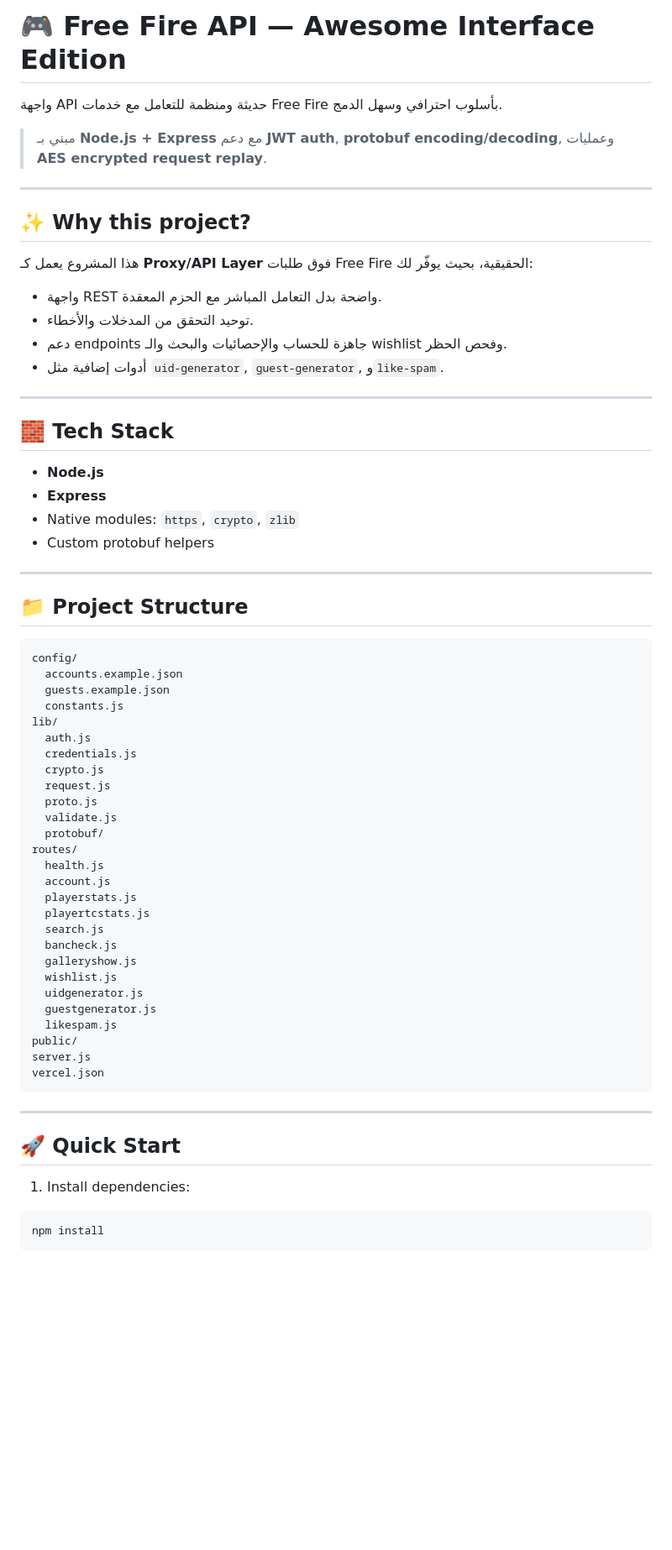
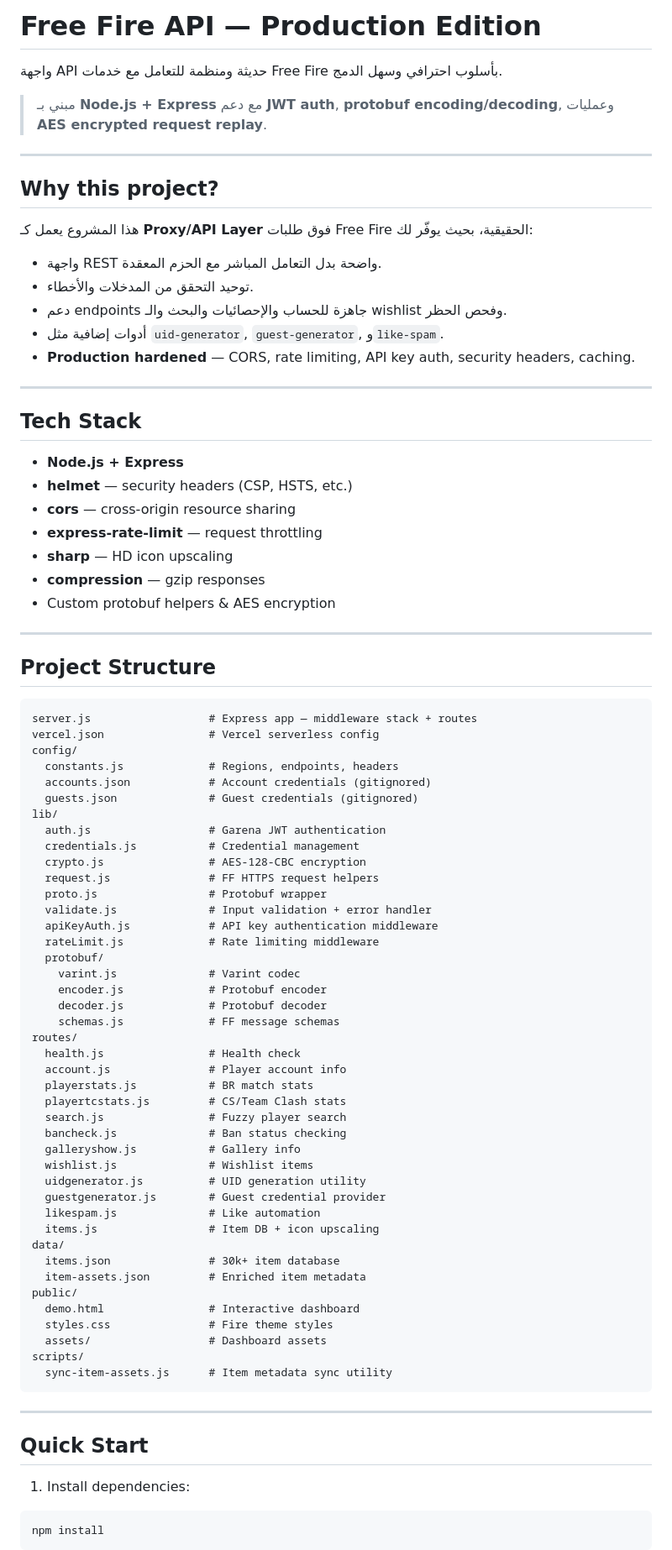
Before and after one commit to youssfe001/API-PROJECT-FF, a Markdown page: README.md, the part around one of its changes. Shown at 84% size. GitHub-like rendering; blank space fills up the shorter version.

Commit message:
chore: auto-save README.md

````diff
--- a/README.md
+++ b/README.md
@@ -1,4 +1,4 @@
-# 🎮 Free Fire API — Awesome Interface Edition
+# Free Fire API — Production Edition
 
 واجهة API حديثة ومنظمة للتعامل مع خدمات Free Fire بأسلوب احترافي وسهل الدمج.
 
@@ -6,7 +6,7 @@
 
 ---
 
-## ✨ Why this project?
+## Why this project?
 
 هذا المشروع يعمل كـ **Proxy/API Layer** فوق طلبات Free Fire الحقيقية، بحيث يوفّر لك:
 
@@ -14,53 +14,72 @@
 - توحيد التحقق من المدخلات والأخطاء.
 - دعم endpoints جاهزة للحساب والإحصائيات والبحث والـ wishlist وفحص الحظر.
 - أدوات إضافية مثل `uid-generator`, `guest-generator`, و`like-spam`.
+- **Production hardened** — CORS, rate limiting, API key auth, security headers, caching.
 
 ---
 
-## 🧱 Tech Stack
+## Tech Stack
 
-- **Node.js**
-- **Express**
-- Native modules: `https`, `crypto`, `zlib`
-- Custom protobuf helpers
+- **Node.js + Express**
+- **helmet** — security headers (CSP, HSTS, etc.)
+- **cors** — cross-origin resource sharing
+- **express-rate-limit** — request throttling
+- **sharp** — HD icon upscaling
+- **compression** — gzip responses
+- Custom protobuf helpers & AES encryption
 
 ---
 
-## 📁 Project Structure
+## Project Structure
 
 ```txt
+server.js                  # Express app — middleware stack + routes
+vercel.json                # Vercel serverless config
 config/
-  accounts.example.json
-  guests.example.json
-  constants.js
+  constants.js             # Regions, endpoints, headers
+  accounts.json            # Account credentials (gitignored)
+  guests.json              # Guest credentials (gitignored)
 lib/
-  auth.js
-  credentials.js
-  crypto.js
-  request.js
-  proto.js
-  validate.js
+  auth.js                  # Garena JWT authentication
+  credentials.js           # Credential management
+  crypto.js                # AES-128-CBC encryption
+  request.js               # FF HTTPS request helpers
+  proto.js                 # Protobuf wrapper
+  validate.js              # Input validation + error handler
+  apiKeyAuth.js            # API key authentication middleware
+  rateLimit.js             # Rate limiting middleware
   protobuf/
+    varint.js              # Varint codec
+    encoder.js             # Protobuf encoder
+    decoder.js             # Protobuf decoder
+    schemas.js             # FF message schemas
 routes/
-  health.js
-  account.js
-  playerstats.js
-  playertcstats.js
-  search.js
-  bancheck.js
-  galleryshow.js
-  wishlist.js
-  uidgenerator.js
-  guestgenerator.js
-  likespam.js
+  health.js                # Health check
+  account.js               # Player account info
+  playerstats.js           # BR match stats
+  playertcstats.js         # CS/Team Clash stats
+  search.js                # Fuzzy player search
+  bancheck.js              # Ban status checking
+  galleryshow.js           # Gallery info
+  wishlist.js              # Wishlist items
+  uidgenerator.js          # UID generation utility
+  guestgenerator.js        # Guest credential provider
+  likespam.js              # Like automation
+  items.js                 # Item DB + icon upscaling
+data/
+  items.json               # 30k+ item database
+  item-assets.json         # Enriched item metadata
 public/
-server.js
-vercel.json
+  demo.html                # Interactive dashboard
+  styles.css               # Fire theme styles
+  assets/                  # Dashboard assets
+scripts/
+  sync-item-assets.js      # Item metadata sync utility
 ```
 
 ---
 
-## 🚀 Quick Start
+## Quick Start
 
 1. Install dependencies:
 
````
Also changed, not shown: other parts of README.md (+70 -41 lines).
